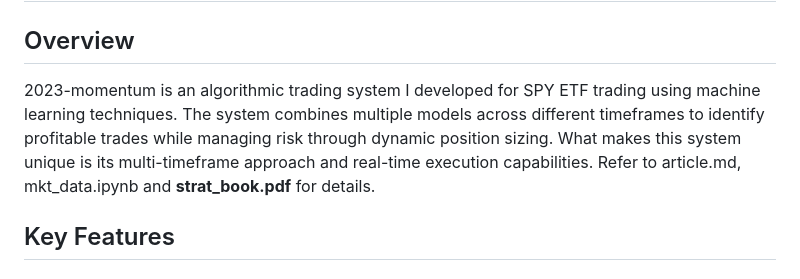
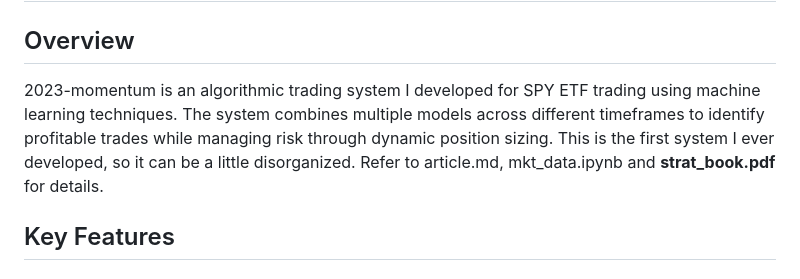
Before and after one commit to ayanopt/2023-momentum, a Markdown page: README.md, the part around the change. GitHub-like rendering.

```diff
--- a/README.md
+++ b/README.md
@@ -2,7 +2,7 @@
 
 ## Overview
 
-2023-momentum is an algorithmic trading system I developed for SPY ETF trading using machine learning techniques. The system combines multiple models across different timeframes to identify profitable trades while managing risk through dynamic position sizing. What makes this system unique is its multi-timeframe approach and real-time execution capabilities. Refer to article.md, mkt_data.ipynb and **strat_book.pdf** for details.
+2023-momentum is an algorithmic trading system I developed for SPY ETF trading using machine learning techniques. The system combines multiple models across different timeframes to identify profitable trades while managing risk through dynamic position sizing. This is the first system I ever developed, so it can be a little disorganized. Refer to article.md, mkt_data.ipynb and **strat_book.pdf** for details.
 
 ## Key Features
 
```
